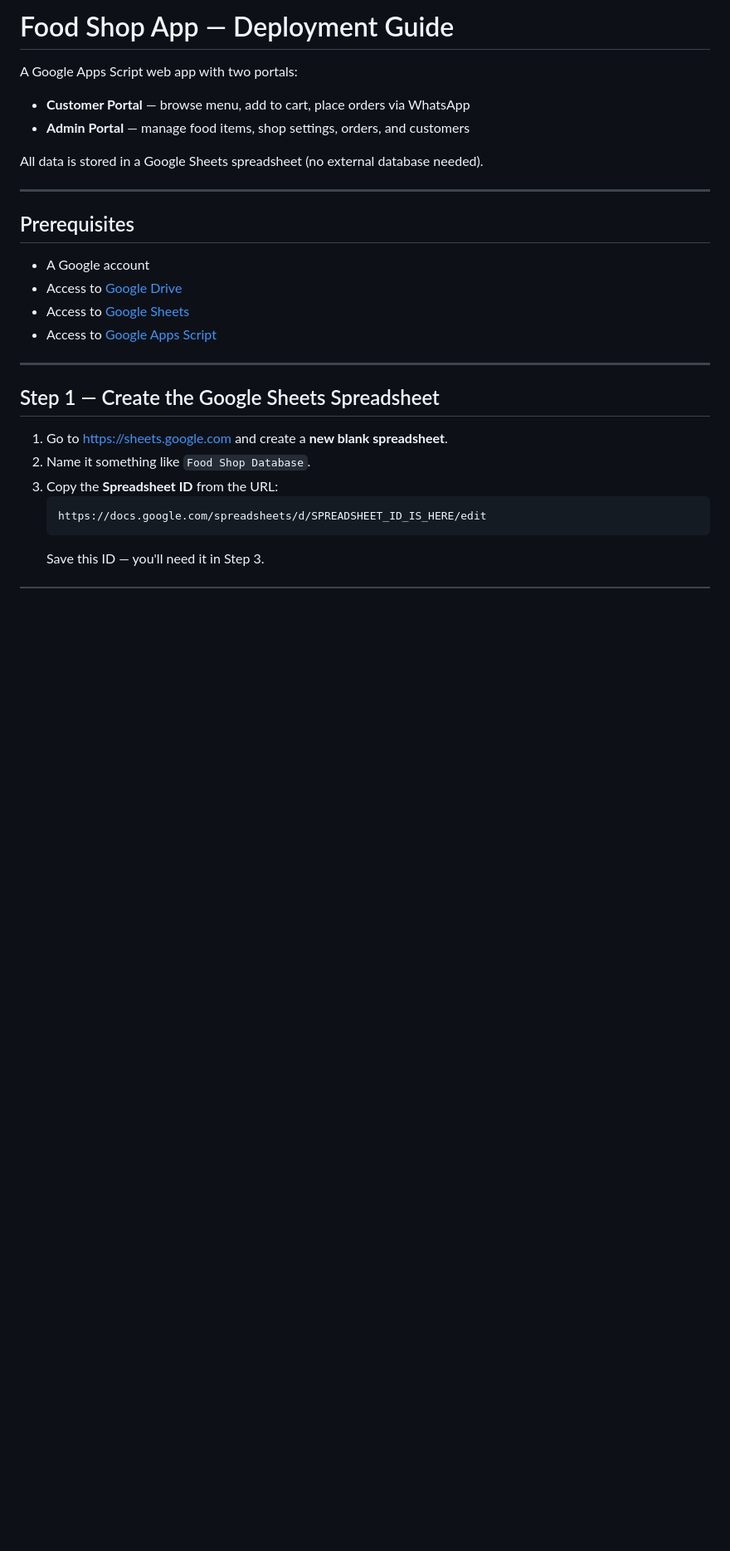
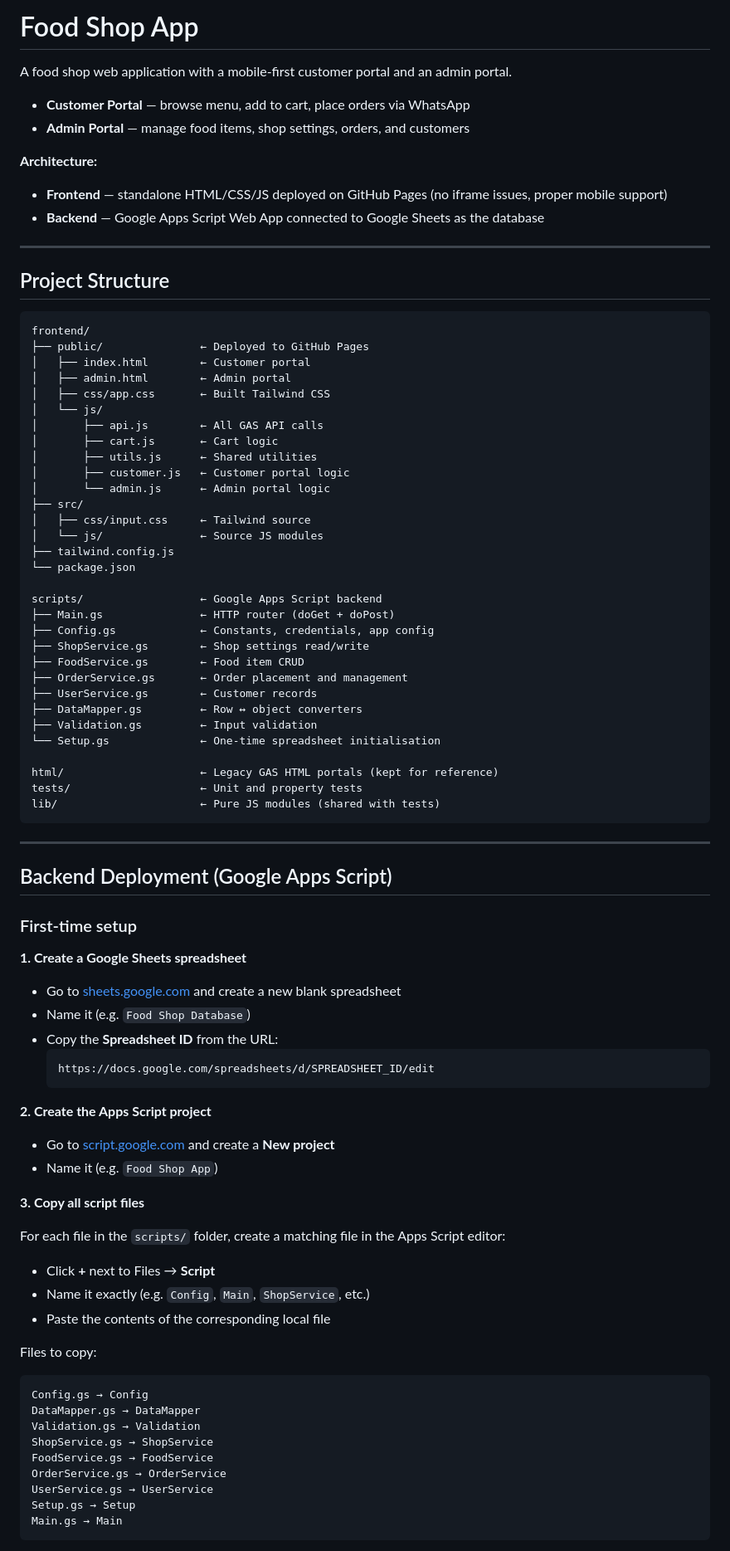
Before and after one commit to skramakant/foodshop-app, a Markdown page: README.md, the part around one of its changes. Shown at 83% size. Rendered like a GitHub page; blank space fills up the shorter version.

Commit message:
Update README with full deployment steps

````diff
--- a/README.md
+++ b/README.md
@@ -1,28 +1,90 @@
-# Food Shop App — Deployment Guide
+# Food Shop App
 
-A Google Apps Script web app with two portals:
+A food shop web application with a mobile-first customer portal and an admin portal.
+
 - **Customer Portal** — browse menu, add to cart, place orders via WhatsApp
 - **Admin Portal** — manage food items, shop settings, orders, and customers
 
-All data is stored in a Google Sheets spreadsheet (no external database needed).
+**Architecture:**
+- **Frontend** — standalone HTML/CSS/JS deployed on GitHub Pages (no iframe issues, proper mobile support)
+- **Backend** — Google Apps Script Web App connected to Google Sheets as the database
 
 ---
 
-## Prerequisites
+## Project Structure
 
-- A Google account
-- Access to [Google Drive](https://drive.google.com)
-- Access to [Google Sheets](https://sheets.google.com)
-- Access to [Google Apps Script](https://script.google.com)
+```
+frontend/
+├── public/               ← Deployed to GitHub Pages
+│   ├── index.html        ← Customer portal
+│   ├── admin.html        ← Admin portal
+│   ├── css/app.css       ← Built Tailwind CSS
+│   └── js/
+│       ├── api.js        ← All GAS API calls
+│       ├── cart.js       ← Cart logic
+│       ├── utils.js      ← Shared utilities
+│       ├── customer.js   ← Customer portal logic
+│       └── admin.js      ← Admin portal logic
+├── src/
+│   ├── css/input.css     ← Tailwind source
+│   └── js/               ← Source JS modules
+├── tailwind.config.js
+└── package.json
+
+scripts/                  ← Google Apps Script backend
+├── Main.gs               ← HTTP router (doGet + doPost)
+├── Config.gs             ← Constants, credentials, app config
+├── ShopService.gs        ← Shop settings read/write
+├── FoodService.gs        ← Food item CRUD
+├── OrderService.gs       ← Order placement and management
+├── UserService.gs        ← Customer records
+├── DataMapper.gs         ← Row ↔ object converters
+├── Validation.gs         ← Input validation
+└── Setup.gs              ← One-time spreadsheet initialisation
+
+html/                     ← Legacy GAS HTML portals (kept for reference)
+tests/                    ← Unit and property tests
+lib/                      ← Pure JS modules (shared with tests)
+```
 
 ---
 
-## Step 1 — Create the Google Sheets Spreadsheet
+## Backend Deployment (Google Apps Script)
 
-1. Go to [https://sheets.google.com](https://sheets.google.com) and create a **new blank spreadsheet**.
-2. Name it something like `Food Shop Database`.
-3. Copy the **Spreadsheet ID** from the URL:
-   ```
-   https://docs.google.com/spreadsheets/d/SPREADSHEET_ID_IS_HERE/edit
-   ```
-   Save this ID — you'll need it in Step 3.
+### First-time setup
+
+**1. Create a Google Sheets spreadsheet**
+
+- Go to [sheets.google.com](https://sheets.google.com) and create a new blank spreadsheet
+- Name it (e.g. `Food Shop Database`)
+- Copy the **Spreadsheet ID** from the URL:
+  ```
+  https://docs.google.com/spreadsheets/d/SPREADSHEET_ID/edit
+  ```
+
+**2. Create the Apps Script project**
+
+- Go to [script.google.com](https://script.google.com) and create a **New project**
+- Name it (e.g. `Food Shop App`)
+
+**3. Copy all script files**
+
+For each file in the `scripts/` folder, create a matching file in the Apps Script editor:
+
+- Click **+** next to Files → **Script**
+- Name it exactly (e.g. `Config`, `Main`, `ShopService`, etc.)
+- Paste the contents of the corresponding local file
+
+Files to copy:
+```
+Config.gs → Config
+DataMapper.gs → DataMapper
+Validation.gs → Validation
+ShopService.gs → ShopService
+FoodService.gs → FoodService
+OrderService.gs → OrderService
+UserService.gs → UserService
+Setup.gs → Setup
+Main.gs → Main
+```
+
````
Also changed, not shown: other parts of README.md (+121 -131 lines).
